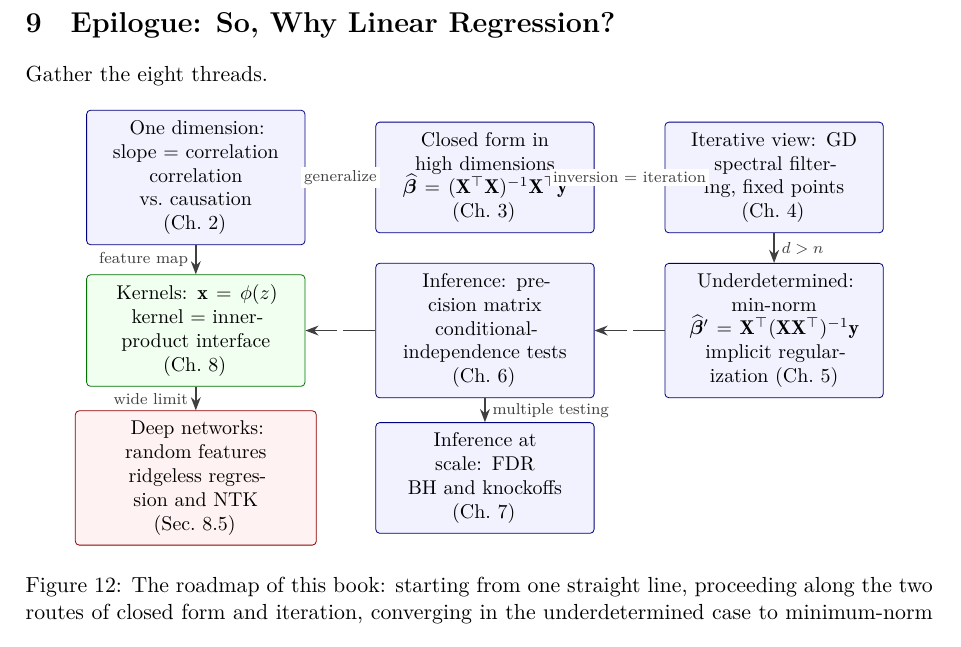
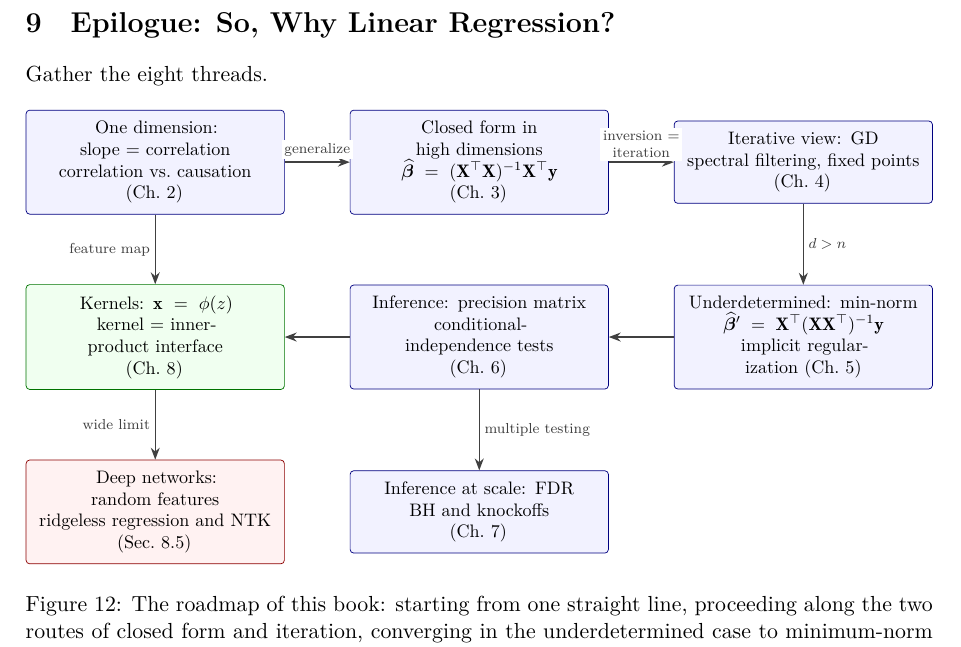
Before and after one commit to xhyccc/why_linear_regression, a LaTeX paper (why-linear-regression/main.tex, which reads why-linear-regression/chapters/09_epilogue.tex): part of page 46 of 58 before the commit and part of page 46 of 59 after it, cut so that both start at the same text. Compiled offline with XeLaTeX; a missing font is replaced by an installed copy or a similar font.

Commit message:
Fix Figure 12 roadmap layout in English edition: wider boxes/spacing, resizebox, edge labels beside arrows; zh edition unaffected

```diff
--- a/why-linear-regression/chapters/09_epilogue.tex
+++ b/why-linear-regression/chapters/09_epilogue.tex
@@ -5,33 +5,35 @@ Gather the eight threads.
 
 \begin{figure}[htbp]
   \centering
+  \resizebox{\textwidth}{!}{%
   \begin{tikzpicture}[
       font=\small,
       box/.style={draw=blue!50!black, fill=blue!5, rounded corners=2pt,
-                  align=center, inner sep=5pt, text width=3.5cm, minimum height=1.35cm},
+                  align=center, inner sep=6pt, text width=4.6cm},
       kern/.style={draw=green!45!black, fill=green!6, rounded corners=2pt,
-                  align=center, inner sep=5pt, text width=3.5cm, minimum height=1.35cm},
+                  align=center, inner sep=6pt, text width=4.6cm},
       net/.style={draw=red!55!black, fill=red!5, rounded corners=2pt,
-                  align=center, inner sep=5pt, text width=3.9cm, minimum height=1.35cm},
+                  align=center, inner sep=6pt, text width=4.6cm},
       arr/.style={->, >=Stealth, thick, gray!50!black},
       lab/.style={midway, font=\scriptsize, fill=white, inner sep=1.5pt}]
     \node[box] (onedim) at (0,0) {One dimension: slope $=$ correlation\\correlation vs.\ causation\\(Ch.~2)};
-    \node[box] (highdim) at (5.1,0) {Closed form in high dimensions\\$\bhat=(\X^\top\X)^{-1}\X^\top\y$\\(Ch.~3)};
-    \node[box] (gd) at (10.2,0) {Iterative view: GD\\spectral filtering, fixed points\\(Ch.~4)};
-    \node[box] (under) at (10.2,-2.7) {Underdetermined: min-norm\\$\widehat{\bbeta}'=\X^\top(\X\X^\top)^{-1}\y$\\implicit regularization (Ch.~5)};
-    \node[box] (inf) at (5.1,-2.7) {Inference: precision matrix\\conditional-independence tests\\(Ch.~6)};
-    \node[box] (fdr) at (5.1,-5.3) {Inference at scale: FDR\\BH and knockoffs\\(Ch.~7)};
-    \node[kern] (kernel) at (0,-2.7) {Kernels: $\x=\phi(z)$\\kernel $=$ inner-product interface\\(Ch.~8)};
-    \node[net] (ntk) at (0,-5.3) {Deep networks: random features\\ridgeless regression and NTK\\(Sec.~8.5)};
-    \draw[arr] (onedim) -- (highdim) node[lab]{generalize};
-    \draw[arr] (highdim) -- (gd) node[lab]{inversion $=$ iteration};
-    \draw[arr] (gd) -- (under) node[lab, right=2pt]{$d>n$};
-    \draw[arr] (under) -- (inf) node[lab]{};
-    \draw[arr] (inf) -- (kernel) node[lab]{};
-    \draw[arr] (inf) -- (fdr) node[lab, right=2pt]{multiple testing};
-    \draw[arr] (onedim) -- (kernel) node[lab, left=2pt]{feature map};
-    \draw[arr] (kernel) -- (ntk) node[lab, left=2pt]{wide limit};
-  \end{tikzpicture}
+    \node[box] (highdim) at (6.3,0) {Closed form in high dimensions\\$\bhat=(\X^\top\X)^{-1}\X^\top\y$\\(Ch.~3)};
+    \node[box] (gd) at (12.6,0) {Iterative view: GD\\spectral filtering, fixed points\\(Ch.~4)};
+    \node[box] (under) at (12.6,-3.4) {Underdetermined: min-norm\\$\widehat{\bbeta}'=\X^\top(\X\X^\top)^{-1}\y$\\implicit regularization (Ch.~5)};
+    \node[box] (inf) at (6.3,-3.4) {Inference: precision matrix\\conditional-independence tests\\(Ch.~6)};
+    \node[box] (fdr) at (6.3,-6.8) {Inference at scale: FDR\\BH and knockoffs\\(Ch.~7)};
+    \node[kern] (kernel) at (0,-3.4) {Kernels: $\x=\phi(z)$\\kernel $=$ inner-product interface\\(Ch.~8)};
+    \node[net] (ntk) at (0,-6.8) {Deep networks: random features\\ridgeless regression and NTK\\(Sec.~8.5)};
+    \draw[arr] (onedim) -- (highdim) node[lab, above=1.5pt]{generalize};
+    \draw[arr] (highdim) -- (gd) node[lab, above=0.5pt, align=center]{inversion $=$\\iteration};
+    \draw[arr] (gd) -- (under) node[lab, right=1pt]{$d>n$};
+    \draw[arr] (under) -- (inf);
+    \draw[arr] (inf) -- (kernel);
+    \draw[arr] (inf) -- (fdr) node[lab, right=1pt]{multiple testing};
+    \draw[arr] (onedim) -- (kernel) node[lab, left=1pt]{feature map};
+    \draw[arr] (kernel) -- (ntk) node[lab, left=1pt]{wide limit};
+  \end{tikzpicture}%
+  }
   \caption{The roadmap of this book: starting from one straight line, proceeding along the two routes of closed form and iteration, converging in the underdetermined case to minimum-norm interpolation, upgrading through the precision matrix into per-coefficient inference, then through multiple testing into inference at scale (how much of a page of conclusions can be trusted), then kernelizing through the feature map, and finally bridging to the wide limit of deep networks.}
   \label{fig:ch8-roadmap}
 \end{figure}
```
Also changed, not shown: why-linear-regression/main.pdf.
